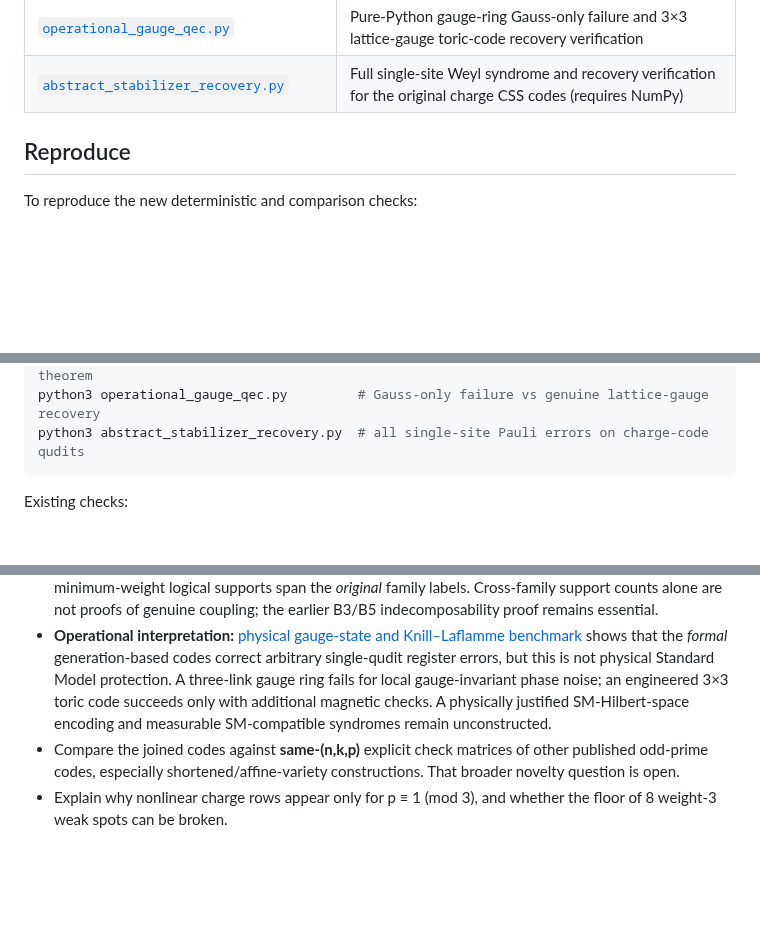
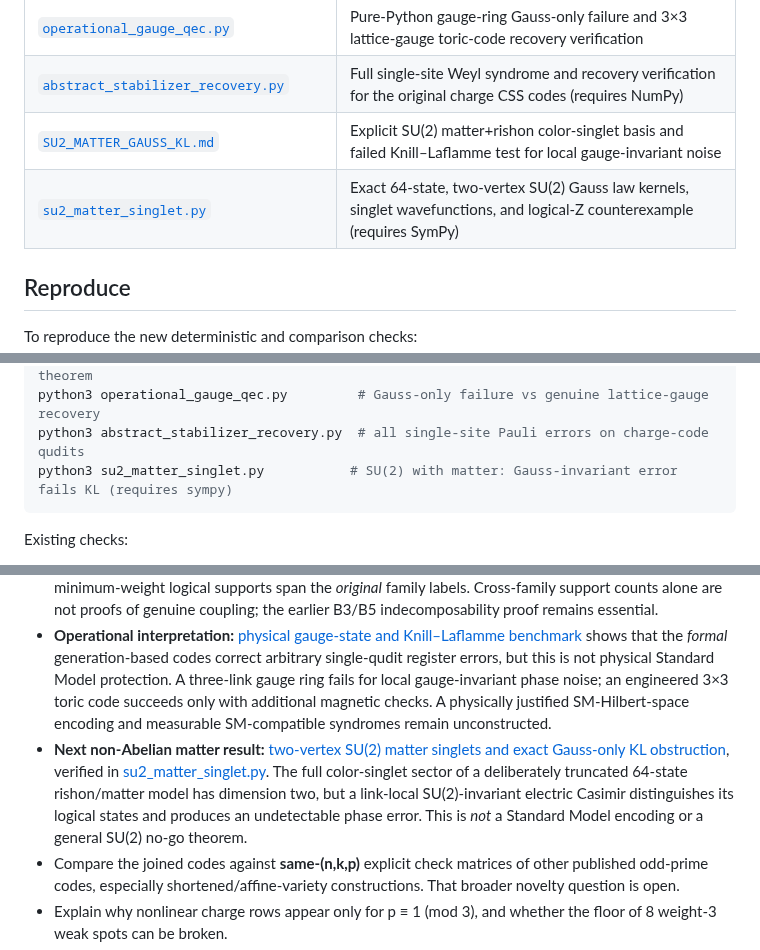
Before and after one commit to HiroSakuraba/Standard-model-generation-as-quantum-error-correction, a Markdown page: README.md, 3 parts joined by grey strips. Drawn GitHub-style; blank space fills up the shorter version.

Commit message:
Integrate non-Abelian matter KL counterexample into research roadmap and reproduction

````diff
--- a/README.md
+++ b/README.md
@@ -97,6 +97,8 @@ The five open steps from earlier versions are now worked through in [`OPEN_STEPS
 | [`OPERATIONAL_GAUGE_QEC.md`](OPERATIONAL_GAUGE_QEC.md) | Exact Knill–Laflamme recovery versus gauge constraints: what works for a simulator and what remains unproved for the Standard Model |
 | [`operational_gauge_qec.py`](operational_gauge_qec.py) | Pure-Python gauge-ring Gauss-only failure and 3×3 lattice-gauge toric-code recovery verification |
 | [`abstract_stabilizer_recovery.py`](abstract_stabilizer_recovery.py) | Full single-site Weyl syndrome and recovery verification for the original charge CSS codes (requires NumPy) |
+| [`SU2_MATTER_GAUSS_KL.md`](SU2_MATTER_GAUSS_KL.md) | Explicit SU(2) matter+rishon color-singlet basis and failed Knill–Laflamme test for local gauge-invariant noise |
+| [`su2_matter_singlet.py`](su2_matter_singlet.py) | Exact 64-state, two-vertex SU(2) Gauss law kernels, singlet wavefunctions, and logical-Z counterexample (requires SymPy) |
 
 ## Reproduce
 
@@ -112,6 +114,7 @@ python3 reed_muller_family_exclusion.py # source-scoped 2026 family no-go and ex
 python3 walsh_character_lattice.py       # all-prime rigidity and masked direct-sum theorem
 python3 operational_gauge_qec.py         # Gauss-only failure vs genuine lattice-gauge recovery
 python3 abstract_stabilizer_recovery.py  # all single-site Pauli errors on charge-code qudits
+python3 su2_matter_singlet.py           # SU(2) with matter: Gauss-invariant error fails KL (requires sympy)
 ```
 
 Existing checks:
@@ -136,6 +139,7 @@ The original five steps are addressed in Part 4 and [`OPEN_STEPS_NOTE.md`](OPEN_
 - **Further source-checked exclusion:** [Saha–Prakash 2026 full-evaluation punctured Reed–Muller comparison](FULL_REED_MULLER_COMPARISON.md), verified by [reed_muller_family_exclusion.py](reed_muller_family_exclusion.py). Under that paper's full-rank puncture construction, n+k must be p^m; ours have n+k=32 or 48, neither an odd-prime power at p=3 or 5. The original charge lattice is cubic-orthogonal but not pairwise self-orthogonal, unlike the unpunctured construction in that paper. This **does not exclude arbitrary Reed–Muller variants or all known qudit codes**.
 - **Walsh-character theorems:** [exact single-family rigidity and the disguised direct-sum construction](WALSH_CHARACTER_THEOREMS.md), independently checked by [walsh_character_lattice.py](walsh_character_lattice.py). No additional single-family row can preserve all cubic Cartan constraints over any odd prime. All compatible five-row, pure-Walsh two-family extensions are exactly two original 15-qudit codes after a coordinate permutation—even when 44 of their 50 minimum-weight logical supports span the *original* family labels. Cross-family support counts alone are not proofs of genuine coupling; the earlier B3/B5 indecomposability proof remains essential.
 - **Operational interpretation:** [physical gauge-state and Knill–Laflamme benchmark](OPERATIONAL_GAUGE_QEC.md) shows that the *formal* generation-based codes correct arbitrary single-qudit register errors, but this is not physical Standard Model protection. A three-link gauge ring fails for local gauge-invariant phase noise; an engineered 3×3 toric code succeeds only with additional magnetic checks. A physically justified SM-Hilbert-space encoding and measurable SM-compatible syndromes remain unconstructed.
+- **Next non-Abelian matter result:** [two-vertex SU(2) matter singlets and exact Gauss-only KL obstruction](SU2_MATTER_GAUSS_KL.md), verified in [su2_matter_singlet.py](su2_matter_singlet.py). The full color-singlet sector of a deliberately truncated 64-state rishon/matter model has dimension two, but a link-local SU(2)-invariant electric Casimir distinguishes its logical states and produces an undetectable phase error. This is *not* a Standard Model encoding or a general SU(2) no-go theorem.
 - Compare the joined codes against **same-(n,k,p)** explicit check matrices of other published odd-prime codes, especially shortened/affine-variety constructions. That broader novelty question is open.
 - Explain why nonlinear charge rows appear only for p ≡ 1 (mod 3), and whether the floor of 8 weight-3 weak spots can be broken.
 - Extend the gate search to non-diagonal and permutation-assisted ("fold") transversal gates, and to the p = 3 ninth-root gates.
````
